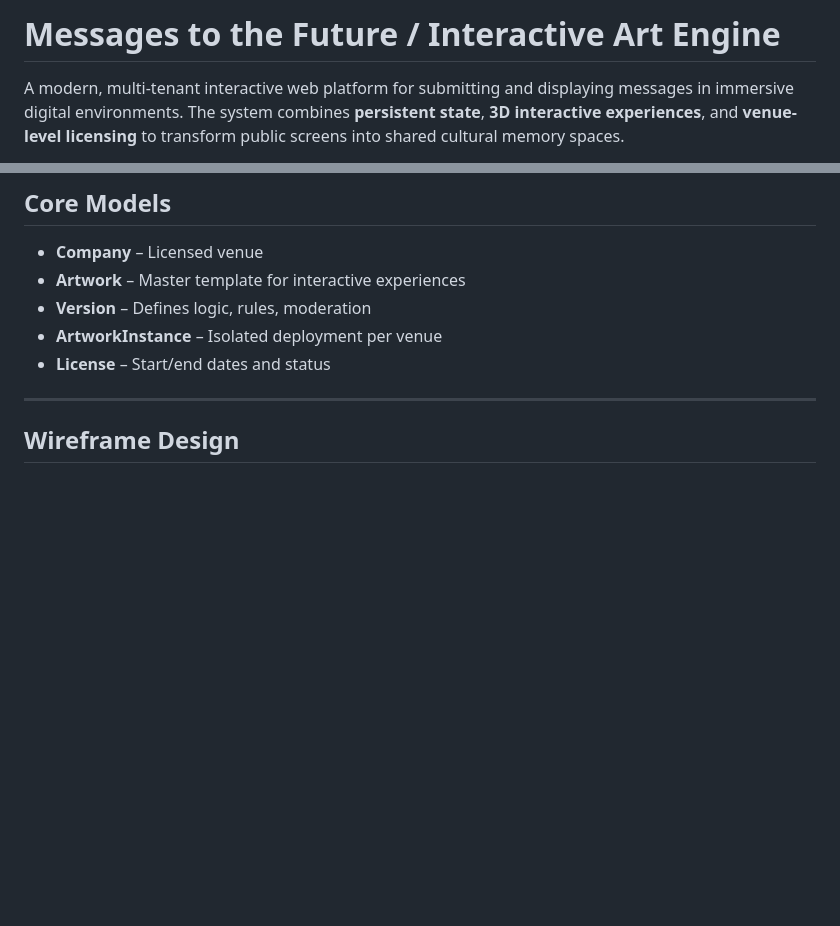
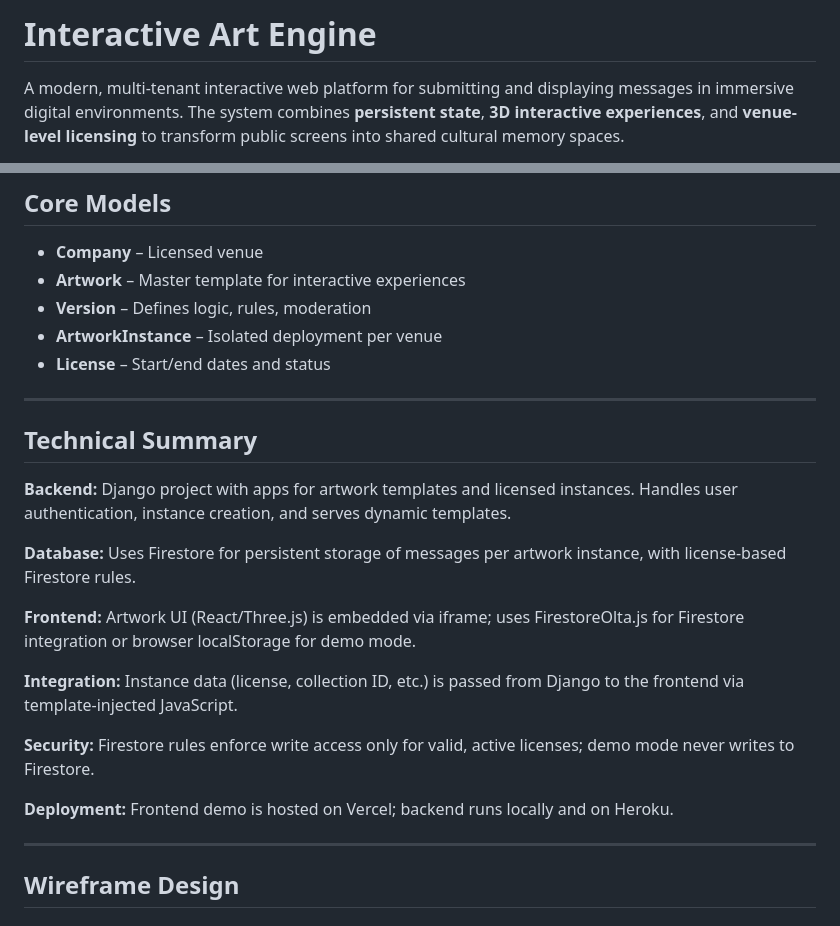
Before and after one commit to terencereilly/Interactive-art-engine, a Markdown page: README.md, 2 parts joined by grey strips. Drawn GitHub-style; blank space fills up the shorter version.

Commit message:
Update README.md to enhance project overview and add technical summary

```diff
--- a/README.md
+++ b/README.md
@@ -1,4 +1,5 @@
-# Messages to the Future / Interactive Art Engine
+
+# Interactive Art Engine
 
 A modern, multi-tenant interactive web platform for submitting and displaying messages in immersive digital environments. The system combines **persistent state**, **3D interactive experiences**, and **venue-level licensing** to transform public screens into shared cultural memory spaces.
 
@@ -91,6 +95,22 @@ graph TD
 * **Version** – Defines logic, rules, moderation
 * **ArtworkInstance** – Isolated deployment per venue
 * **License** – Start/end dates and status
+
+---
+
+## Technical Summary
+
+**Backend:** Django project with apps for artwork templates and licensed instances. Handles user authentication, instance creation, and serves dynamic templates.
+
+**Database:** Uses Firestore for persistent storage of messages per artwork instance, with license-based Firestore rules.
+
+**Frontend:** Artwork UI (React/Three.js) is embedded via iframe; uses FirestoreOlta.js for Firestore integration or browser localStorage for demo mode.
+
+**Integration:** Instance data (license, collection ID, etc.) is passed from Django to the frontend via template-injected JavaScript.
+
+**Security:** Firestore rules enforce write access only for valid, active licenses; demo mode never writes to Firestore.
+
+**Deployment:** Frontend demo is hosted on Vercel; backend runs locally and on Heroku.
 
 ---
 
```
Also changed, not shown: other parts of README.md (+3 -0 lines).
